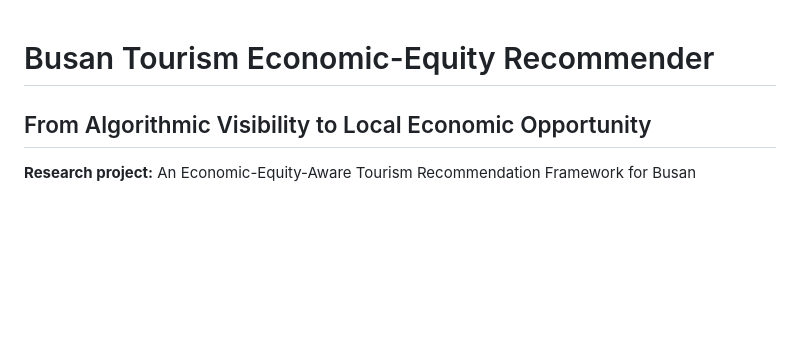
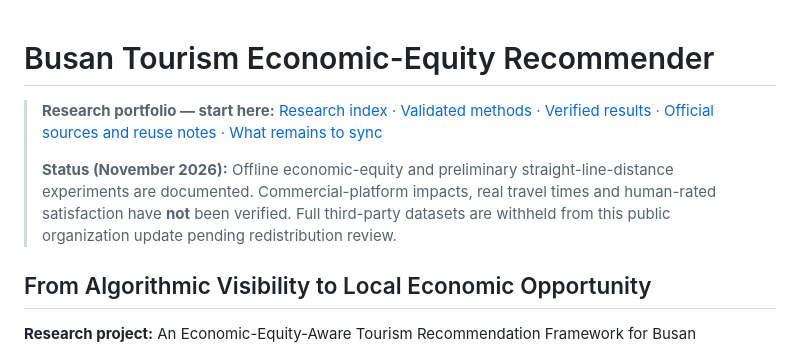
Before and after one commit to Farhad762-pixel/busan-tourism-equity-66, a Markdown page: README.md, the part around the change. GitHub-like rendering; blank space fills up the shorter version.

Commit message:
Link public portfolio README to research index and data safeguards

```diff
--- a/README.md
+++ b/README.md
@@ -1,4 +1,8 @@
 # Busan Tourism Economic-Equity Recommender
+
+> **Research portfolio — start here:** [Research index](RESEARCH_START_HERE.md) · [Validated methods](docs/research/METHODS_AND_METRICS.md) · [Verified results](docs/research/VERIFIED_RESULTS.md) · [Official sources and reuse notes](docs/research/SOURCES_AND_REUSE.md) · [What remains to sync](docs/research/REPRODUCIBILITY_STATUS.md)
+>
+> **Status (November 2026):** Offline economic-equity and preliminary straight-line-distance experiments are documented. Commercial-platform impacts, real travel times and human-rated satisfaction have **not** been verified. Full third-party datasets are withheld from this public organization update pending redistribution review.
 
 ## From Algorithmic Visibility to Local Economic Opportunity
 
```
